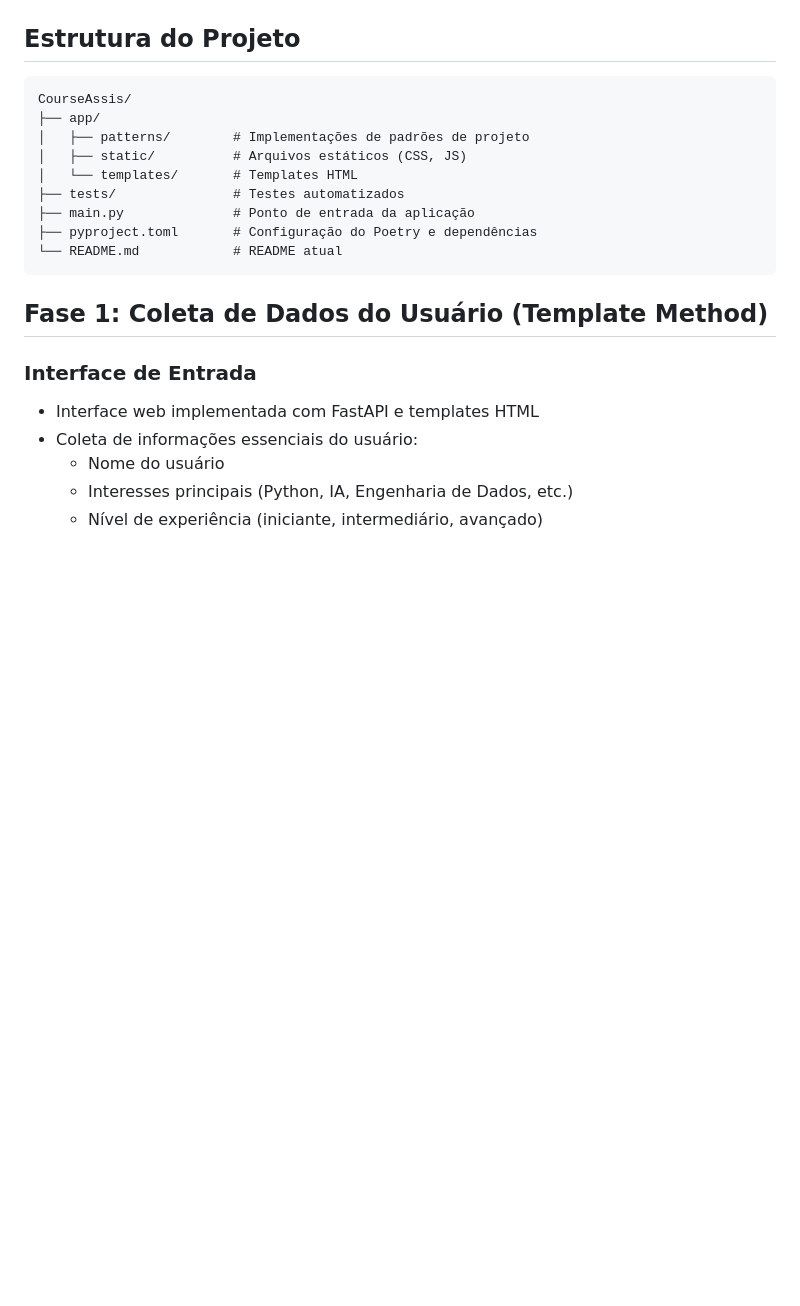
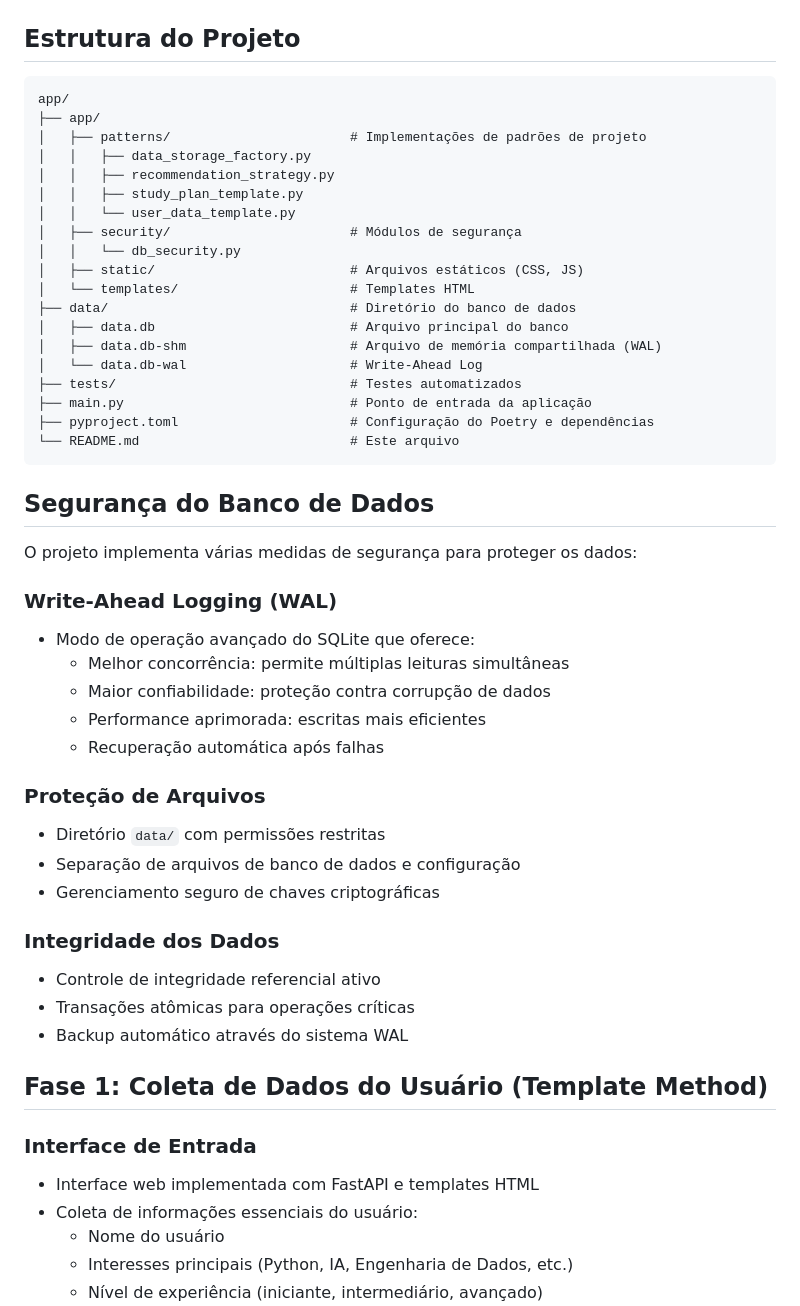
Before and after one commit to gustavofbs/CourseAssis, a Markdown page: README.md, the part around the change printed below. Rendered like a GitHub page; blank space fills up the shorter version.

Commit message:
att readme

````diff
--- a/README.md
+++ b/README.md
@@ -99,16 +98,47 @@ poetry run pytest --cov=app
 ## Estrutura do Projeto
 
 ```
-CourseAssis/
+app/
 ├── app/
-│   ├── patterns/        # Implementações de padrões de projeto
-│   ├── static/          # Arquivos estáticos (CSS, JS)
-│   └── templates/       # Templates HTML
-├── tests/               # Testes automatizados
-├── main.py              # Ponto de entrada da aplicação
-├── pyproject.toml       # Configuração do Poetry e dependências
-└── README.md            # README atual
+│   ├── patterns/                       # Implementações de padrões de projeto
+│   │   ├── data_storage_factory.py
+│   │   ├── recommendation_strategy.py
+│   │   ├── study_plan_template.py
+│   │   └── user_data_template.py
+│   ├── security/                       # Módulos de segurança
+│   │   └── db_security.py
+│   ├── static/                         # Arquivos estáticos (CSS, JS)
+│   └── templates/                      # Templates HTML
+├── data/                               # Diretório do banco de dados
+│   ├── data.db                         # Arquivo principal do banco
+│   ├── data.db-shm                     # Arquivo de memória compartilhada (WAL)
+│   └── data.db-wal                     # Write-Ahead Log
+├── tests/                              # Testes automatizados
+├── main.py                             # Ponto de entrada da aplicação
+├── pyproject.toml                      # Configuração do Poetry e dependências
+└── README.md                           # Este arquivo
 ```
+
+## Segurança do Banco de Dados
+
+O projeto implementa várias medidas de segurança para proteger os dados:
+
+### Write-Ahead Logging (WAL)
+- Modo de operação avançado do SQLite que oferece:
+  - Melhor concorrência: permite múltiplas leituras simultâneas
+  - Maior confiabilidade: proteção contra corrupção de dados
+  - Performance aprimorada: escritas mais eficientes
+  - Recuperação automática após falhas
+
+### Proteção de Arquivos
+- Diretório `data/` com permissões restritas
+- Separação de arquivos de banco de dados e configuração
+- Gerenciamento seguro de chaves criptográficas
+
+### Integridade dos Dados
+- Controle de integridade referencial ativo
+- Transações atômicas para operações críticas
+- Backup automático através do sistema WAL
 
 ## Fase 1: Coleta de Dados do Usuário (Template Method)
 
````
Also changed, not shown: other parts of README.md (+3 -4 lines).
